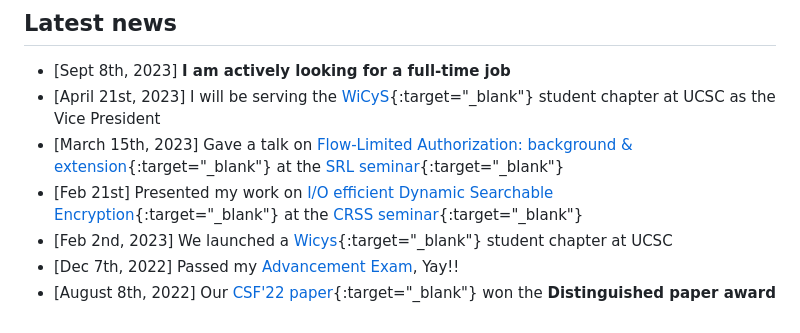
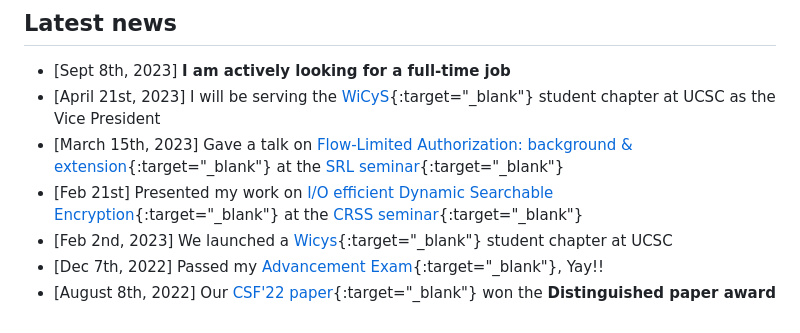
Before and after one commit to Priyanka-Mondal/priyanka-mondal.github.io, a Markdown page: _pages/home.md, the part around the change. GitHub-like rendering.

Commit message:
Update home.md
Signed-off-by: Priyanka-Mondal <priyanka02010@gmail.com>

```diff
--- a/_pages/home.md
+++ b/_pages/home.md
@@ -32,5 +32,5 @@ Feel free to connect with me as I explore the world of computer security.
 - [March 15th, 2023] Gave a talk on [Flow-Limited Authorization: background & extension](https://docs.google.com/presentation/d/1epIaJiqbhezyXvnGHIKzhwG2LjHI2nd890l80ZUFb1s/edit?usp=sharing){:target="_blank"} at the [SRL seminar](https://srl-ucsc.github.io/seminar.html){:target="_blank"}
 - [Feb 21st] Presented my work on [I/O efficient Dynamic Searchable Encryption](https://docs.google.com/presentation/d/1rw87pD4Vkdf7edMQcm2d8QI8rISmC26kgZQC0z-jy7Y/edit?usp=sharing){:target="_blank"} at the [CRSS seminar](https://www.ssrc.ucsc.edu/seminars.html){:target="_blank"}
 - [Feb 2nd, 2023] We launched a [Wicys](https://www.wicys.org){:target="_blank"} student chapter at UCSC
-- [Dec 7th, 2022] Passed my [Advancement Exam](https://calendar.ucsc.edu/event/advancement_p_mondal_ce_-_making_distributed_systems_trustless), Yay!!
+- [Dec 7th, 2022] Passed my [Advancement Exam](https://calendar.ucsc.edu/event/advancement_p_mondal_ce_-_making_distributed_systems_trustless){:target="_blank"}, Yay!!
 - [August 8th, 2022] Our [CSF'22 paper](https://ieeexplore.ieee.org/document/9919637){:target="_blank"} won the <b><font color="red"> Distinguished paper award </font></b>
```
